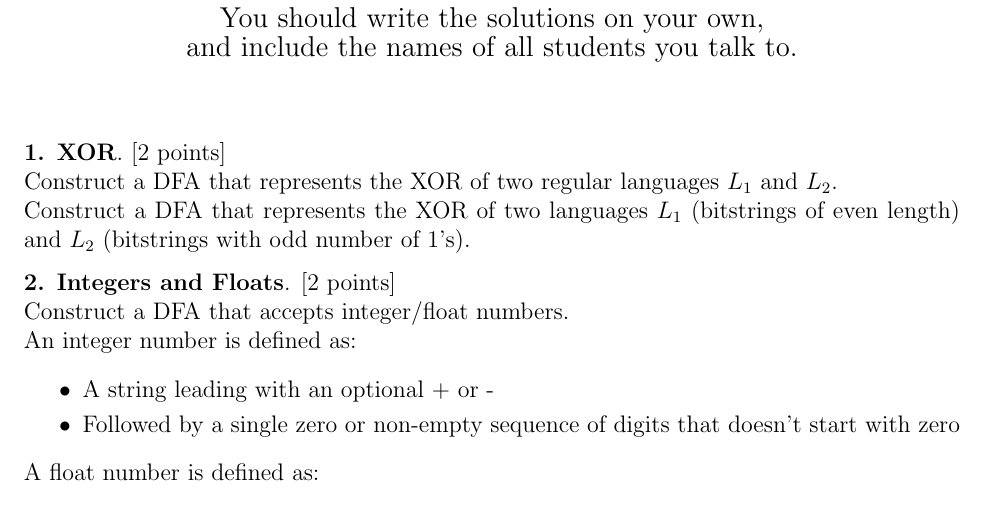
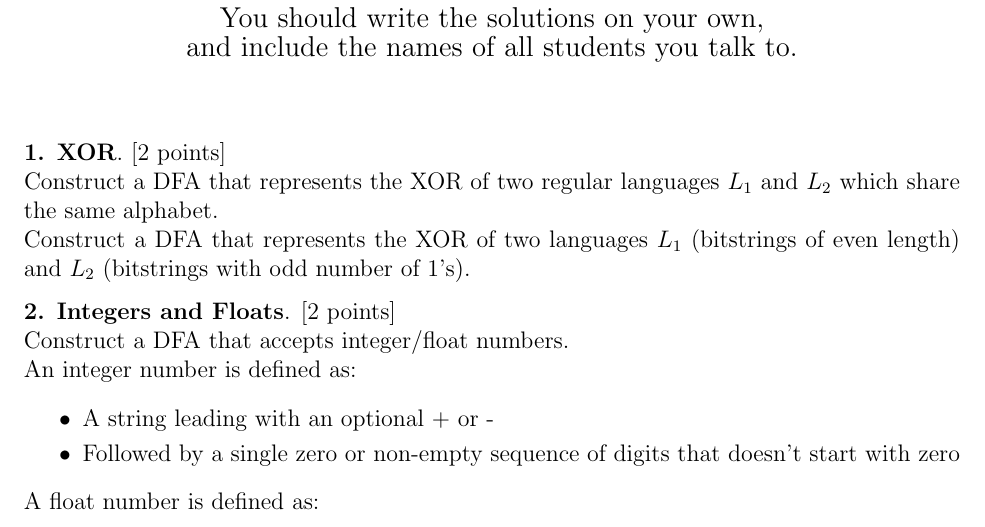
Before and after one commit to santoshv/santoshv.github.io, a LaTeX problem sheet (2019CS4510/HW2.tex): part of the page, cut so that both start at the same text. Compiled offline with pdfLaTeX.

Commit message:
Updated HW2 Q1 to add that L1 and L2 share the same alphabet

```diff
--- a/2019CS4510/HW2.tex
+++ b/2019CS4510/HW2.tex
@@ -36,7 +36,8 @@ and include the names of all students you talk to.}
 \maketitle
 
 \problem{1. XOR}{2}
-Construct a DFA that represents the XOR of two regular languages $L_1$ and $L_2$.
+Construct a DFA that represents the XOR of two regular languages $L_1$ and $L_2$ which
+share the same alphabet.
 
 Construct a DFA that represents the XOR of two languages $L_1$ (bitstrings of
 even length) and $L_2$ (bitstrings with odd number of 1’s).
```
Also changed, not shown: 2019CS4510/HW2.pdf, 2 other files.
